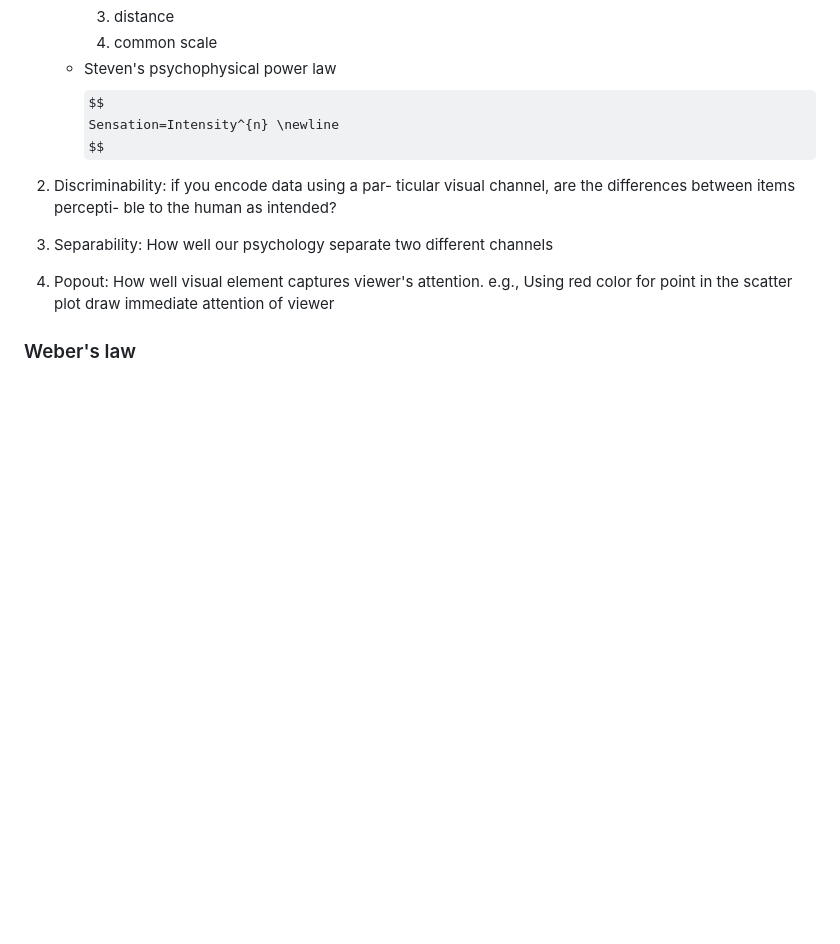
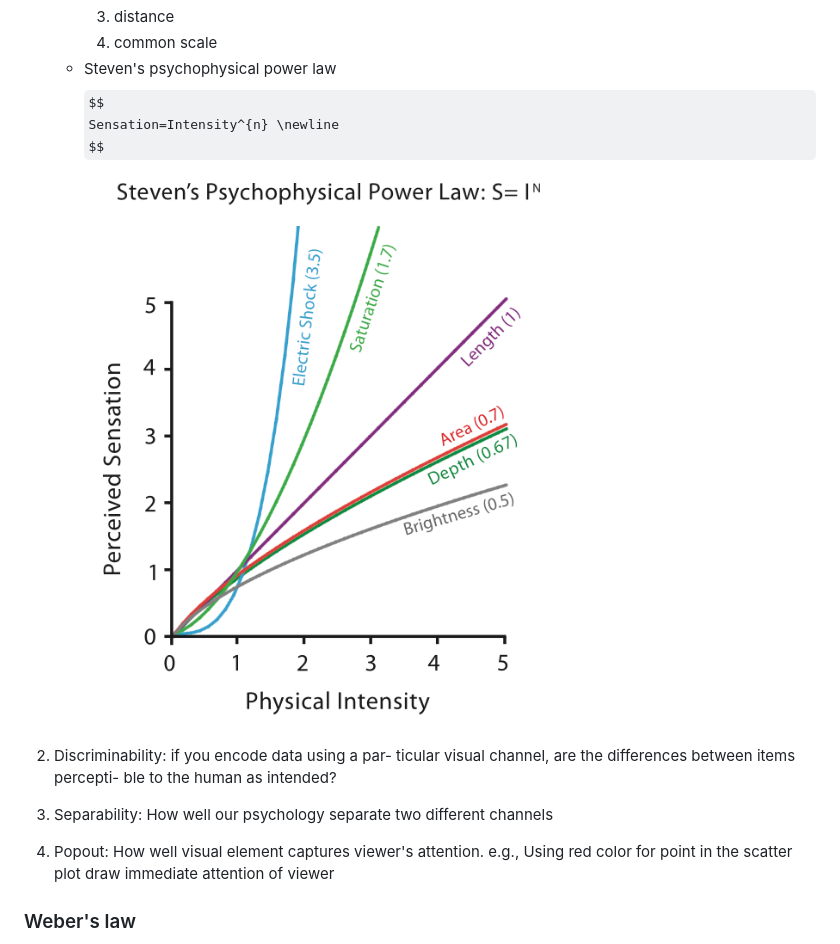
Before and after one commit to GrandChampion/CPSC-447, a Markdown page: Marks&Channels.md, the part around the change. Drawn GitHub-style; pictures changed too: image/Steven law.png (added); some formulas as TeX source; blank space fills up the shorter version.

```diff
--- a/Marks&Channels.md
+++ b/Marks&Channels.md
@@ -58,6 +58,8 @@
         $$
         Sensation=Intensity^{n} \newline
         $$
+    ![Steven's psychophysical power law](./image/Steven%20law.png)
+
 
 1. Discriminability: if you encode data using a par- ticular visual channel, are the differences between items percepti- ble to the human as intended?
 1. Separability: How well our psychology separate two different channels
```
